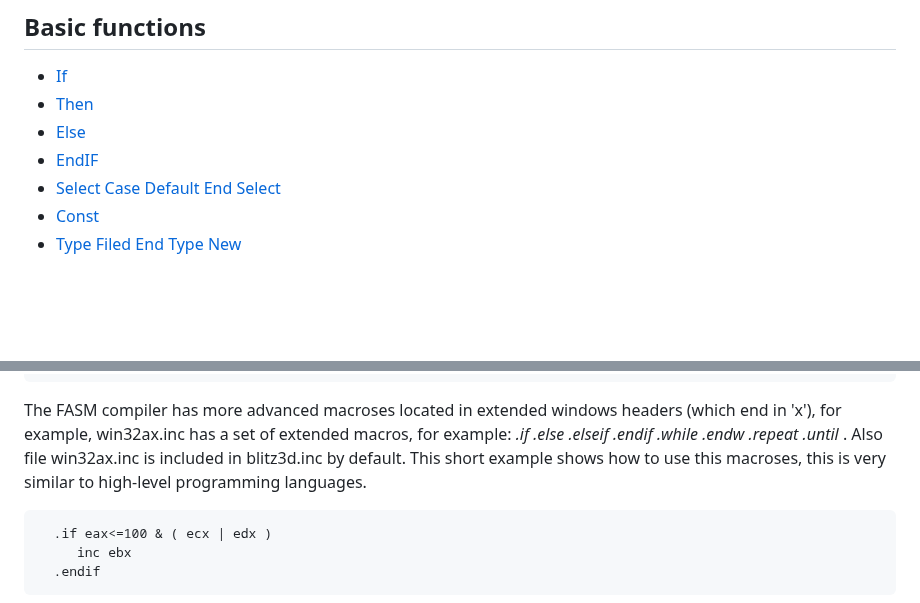
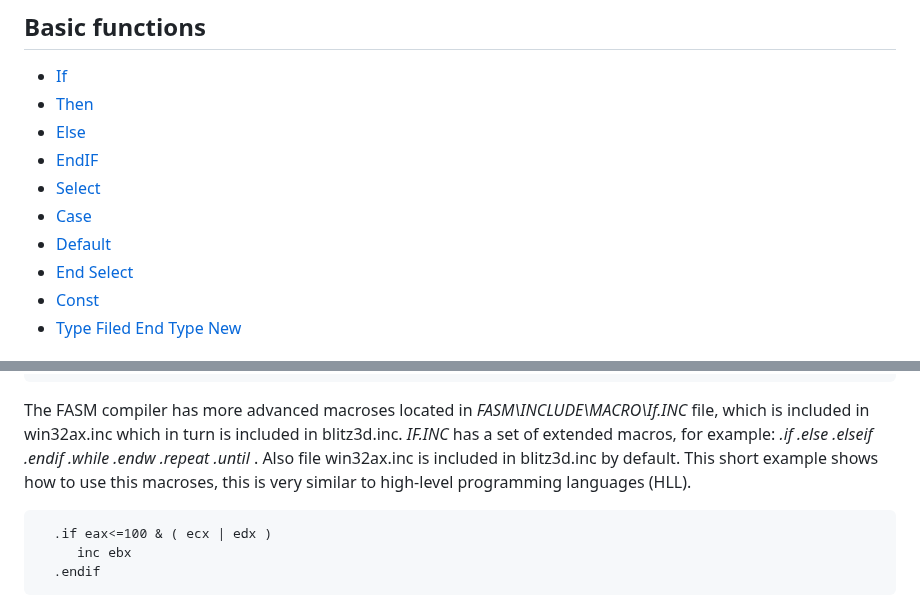
Before and after one commit to Blitz3DFASM/Blitz3DFASMSDK, a Markdown page: README.md, 2 parts joined by grey strips. Rendered like a GitHub page; blank space fills up the shorter version.

```diff
--- a/README.md
+++ b/README.md
@@ -210,7 +210,10 @@ Among the shortcomings, it can also be noted that if you want to connect any oth
 * [Then](#if--then--else--endif)
 * [Else](#if--then--else--endif)
 * [EndIF](#if--then--else--endif)
-* [Select Case Default End Select](#select--case--default--end-select)
+* [Select](#select--case--default--end-select)
+* [Case](#select--case--default--end-select)
+* [Default](#select--case--default--end-select)
+* [End Select](#select--case--default--end-select)
 * [Const](#const)
 * [Type Filed End Type New](#type--filed--end-type--new)
 
@@ -237,7 +240,7 @@ is equivalent to the following code in Assembly:
          InPrint "5>2"
       end_if:
 
-The FASM compiler has more advanced macroses located in extended windows headers (which end in 'x'), for example, win32ax.inc has a set of extended macros, for example: *.if .else .elseif .endif .while .endw .repeat .until* . Also file win32ax.inc is included in blitz3d.inc by default. This short example shows how to use this macroses, this is very similar to high-level programming languages.
+The FASM compiler has more advanced macroses located in *FASM\INCLUDE\MACRO\If.INC* file, which is included in win32ax.inc which in turn is included in blitz3d.inc. *IF.INC* has a set of extended macros, for example: *.if .else .elseif .endif .while .endw .repeat .until* . Also file win32ax.inc is included in blitz3d.inc by default. This short example shows how to use this macroses, this is very similar to high-level programming languages (HLL).
 
       .if eax<=100 & ( ecx | edx )
          inc ebx
```
